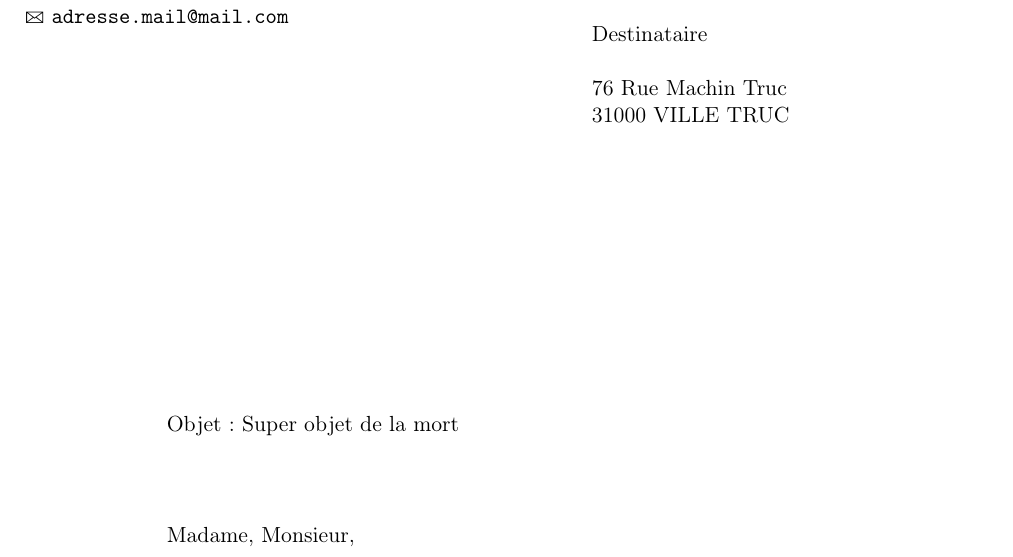
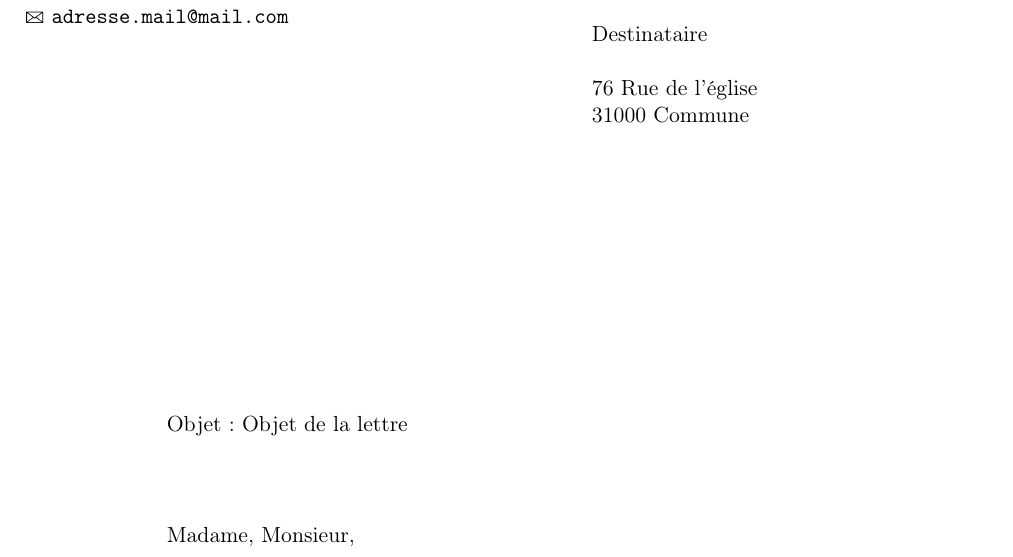
Before and after one commit to aroquemaurel/LaTeX-Lettre-Template, a LaTeX letter (example.tex): part of the page, cut so that both start at the same text. The pictures show the PDF file example.pdf that the author committed with the source.

```diff
--- a/example.tex
+++ b/example.tex
@@ -14,14 +14,14 @@
 \begin{document}
 %
 \begin{letter}{Destinataire\\~\\
-76 Rue Machin Truc\\
-31000 VILLE TRUC\\
+76 Rue de l'église\\
+31000 Commune \\
 }
 \date{\today{}}
 \NoRule
 \vspace{-100px}
 %
-\conc{Super objet de la mort}
+\conc{Objet de la lettre}
 %\vref{Références de la lettre, du point de vue de votre interlocuteur}
 
 \opening{Madame, Monsieur,}
```
Also changed, not shown: README.md, example.pdf, readme/images/lettre.jpg (added), example.tex (2 more changed lines), 2 other files.
